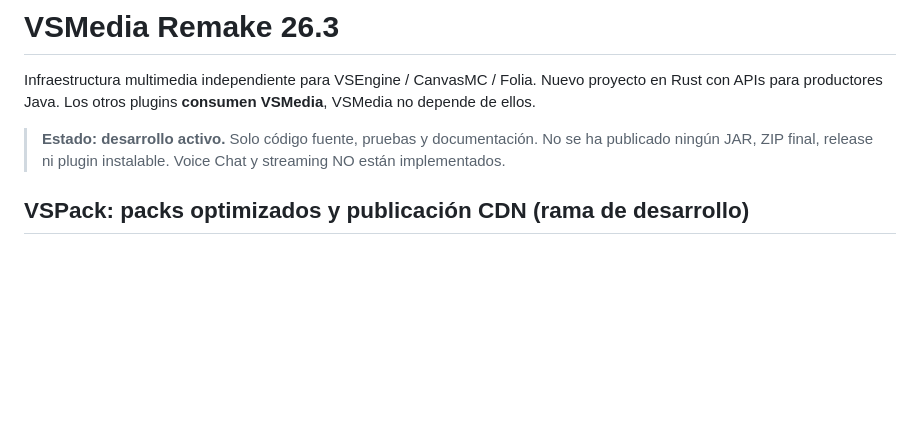
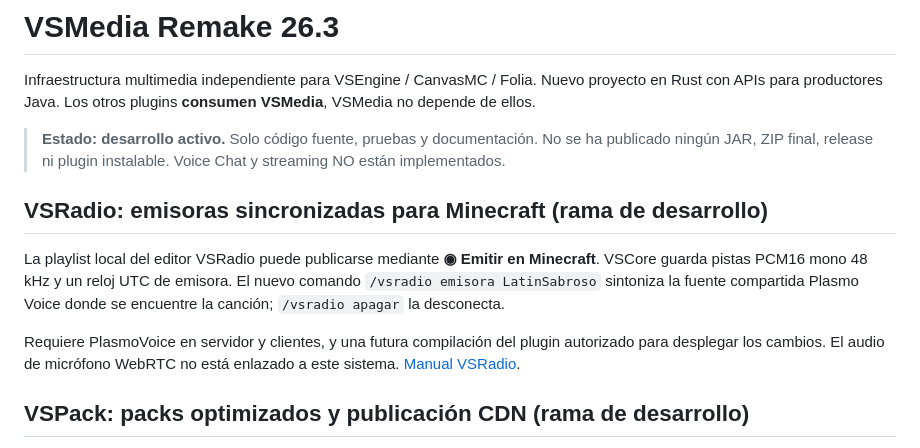
Before and after one commit to JoseDaniel03/VSMedia, a Markdown page: README.md, the part around the change. Drawn GitHub-style; blank space fills up the shorter version.

Commit message:
docs(readme): surface VSRadio live-playlist command and real Plasmo transport

```diff
--- a/README.md
+++ b/README.md
@@ -4,6 +4,17 @@ Infraestructura multimedia independiente para VSEngine / CanvasMC / Folia.
 Nuevo proyecto en Rust con APIs para productores Java. Los otros plugins **consumen VSMedia**, VSMedia no depende de ellos.
 
 > **Estado: desarrollo activo.** Solo código fuente, pruebas y documentación. No se ha publicado ningún JAR, ZIP final, release ni plugin instalable. Voice Chat y streaming NO están implementados.
+
+## VSRadio: emisoras sincronizadas para Minecraft (rama de desarrollo)
+
+La playlist local del editor VSRadio puede publicarse mediante **◉ Emitir en
+Minecraft**. VSCore guarda pistas PCM16 mono 48 kHz y un reloj UTC de emisora.
+El nuevo comando `/vsradio emisora LatinSabroso` sintoniza la fuente compartida
+Plasmo Voice donde se encuentre la canción; `/vsradio apagar` la desconecta.
+
+Requiere PlasmoVoice en servidor y clientes, y una futura compilación del
+plugin autorizado para desplegar los cambios. El audio de micrófono WebRTC
+no está enlazado a este sistema. [Manual VSRadio](docs/VSRADIO-LIVE.md).
 
 ## VSPack: packs optimizados y publicación CDN (rama de desarrollo)
 
```
